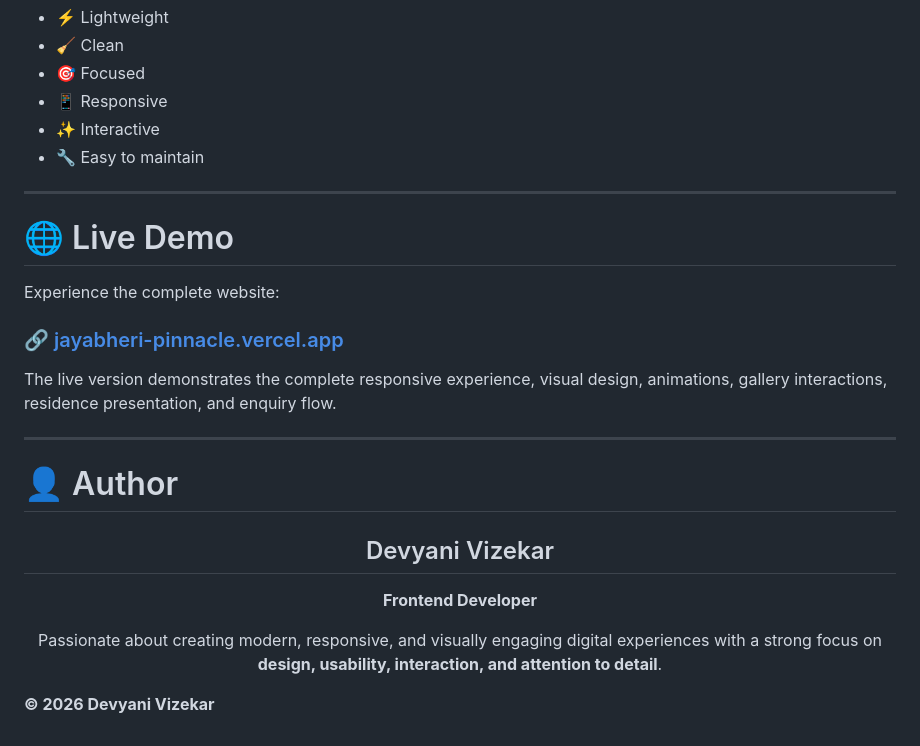
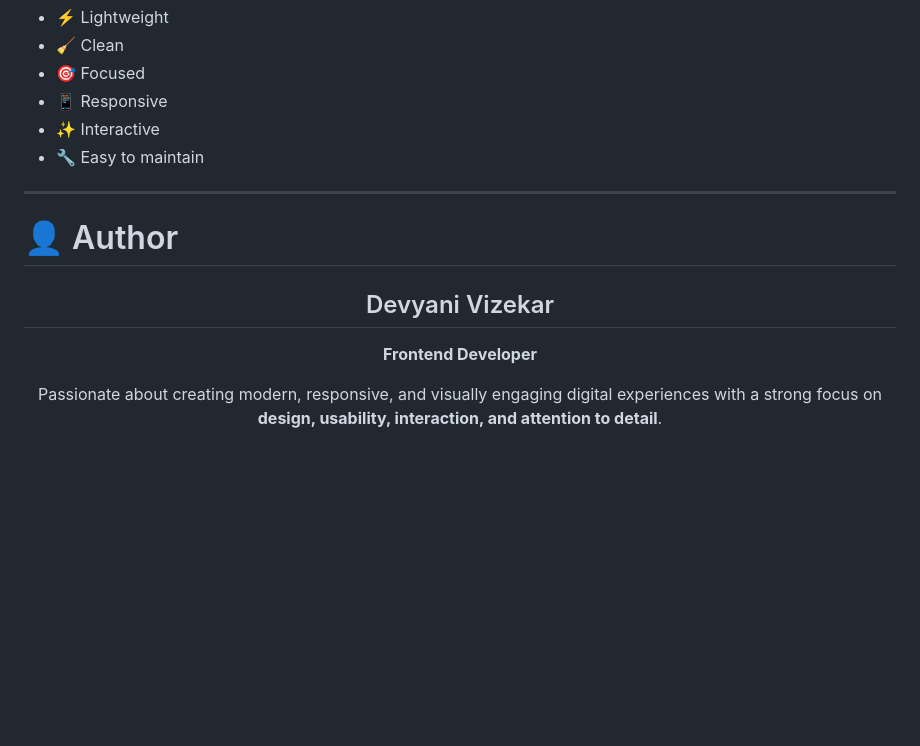
Before and after one commit to DevyaniVizekar/jayabheri-pinnacle, a Markdown page: README.md, the part around the change. GitHub-like rendering; blank space fills up the shorter version.

```diff
--- a/README.md
+++ b/README.md
@@ -273,16 +273,6 @@ This results in an implementation that is:
 
 ---
 
-# 🌐 Live Demo
-
-Experience the complete website:
-
-### 🔗 [jayabheri-pinnacle.vercel.app](https://jayabheri-pinnacle.vercel.app)
-
-The live version demonstrates the complete responsive experience, visual design, animations, gallery interactions, residence presentation, and enquiry flow.
-
----
-
 # 👤 Author
 
 <div align="center">
@@ -294,9 +284,3 @@ The live version demonstrates the complete responsive experience, visual design,
 Passionate about creating modern, responsive, and visually engaging digital experiences with a strong focus on **design, usability, interaction, and attention to detail**.
 
 </div>
-
-
-
-**© 2026 Devyani Vizekar**
-
-</div>
```
